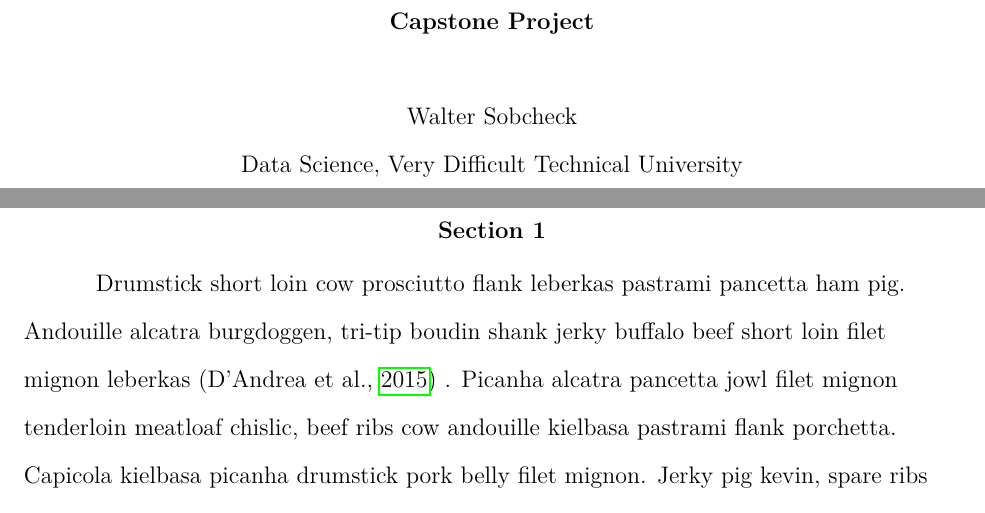
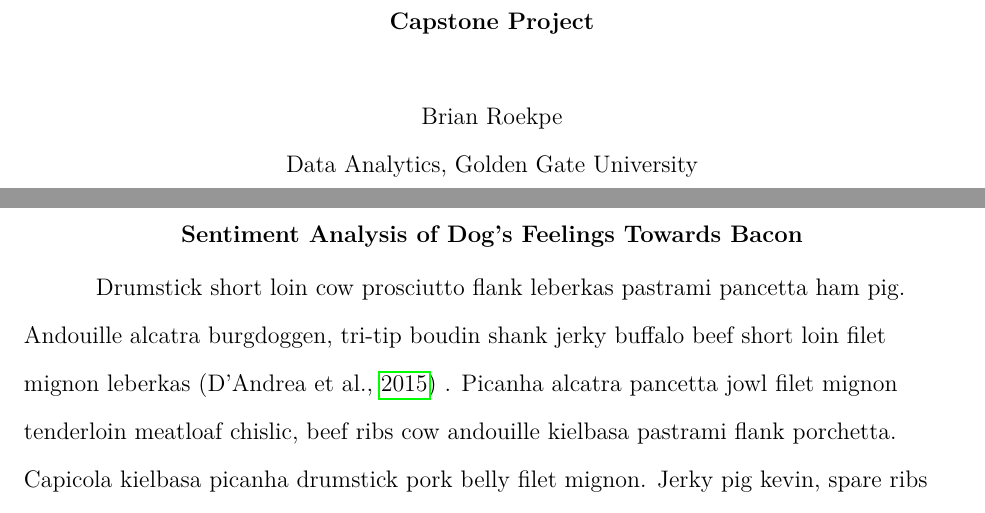
Before and after one commit to broepke/LaTeX-APA, a LaTeX paper (paper.tex): two parts of pages 1 and 4 of 5, joined at a grey line, cut so that both start at the same text. Compiled offline with pdfLaTeX.

Commit message:
Run on M1 and Clean Up

```diff
--- a/paper.tex
+++ b/paper.tex
@@ -13,8 +13,8 @@
 \title{Capstone Project}
 \shorttitle{}
 
-\authorsnames{Walter Sobcheck}
-\authorsaffiliations{{Data Science, Very Difficult Technical University}}
+\authorsnames{Brian Roekpe}
+\authorsaffiliations{{Data Analytics, Golden Gate University}}
 
 \leftheader{Roepke}
 
@@ -30,7 +30,7 @@ Tongue sausage ground round capicola pork pancetta brisket, strip steak shank ha
 \newpage
 
 % Data collection page
-\section{Section 1}
+\section{Sentiment Analysis of Dog's Feelings Towards Bacon}
 
 Drumstick short loin cow prosciutto flank leberkas pastrami pancetta ham pig. Andouille alcatra burgdoggen, tri-tip boudin shank jerky buffalo beef short loin filet mignon leberkas \parencite{RN175} . Picanha alcatra pancetta jowl filet mignon tenderloin meatloaf chislic, beef ribs cow andouille kielbasa pastrami flank porchetta. Capicola kielbasa picanha drumstick pork belly filet mignon. Jerky pig kevin, spare ribs buffalo bresaola porchetta burgdoggen pancetta cow tenderloin turducken tail doner beef ribs (see fig ~\ref{fig:my_fig}).
 
```
Also changed, not shown: paper.bbl (deleted), paper.pdf, 7 other files.
